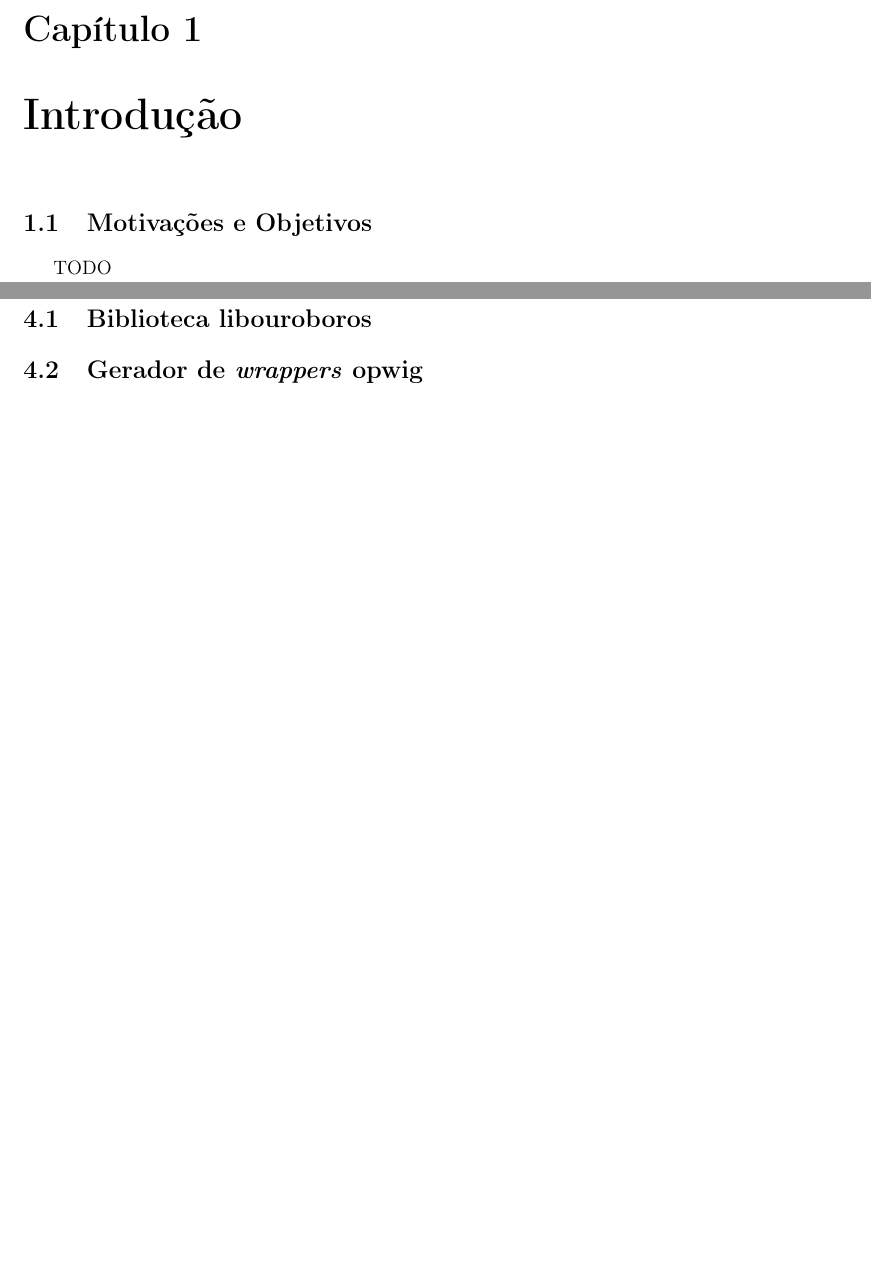
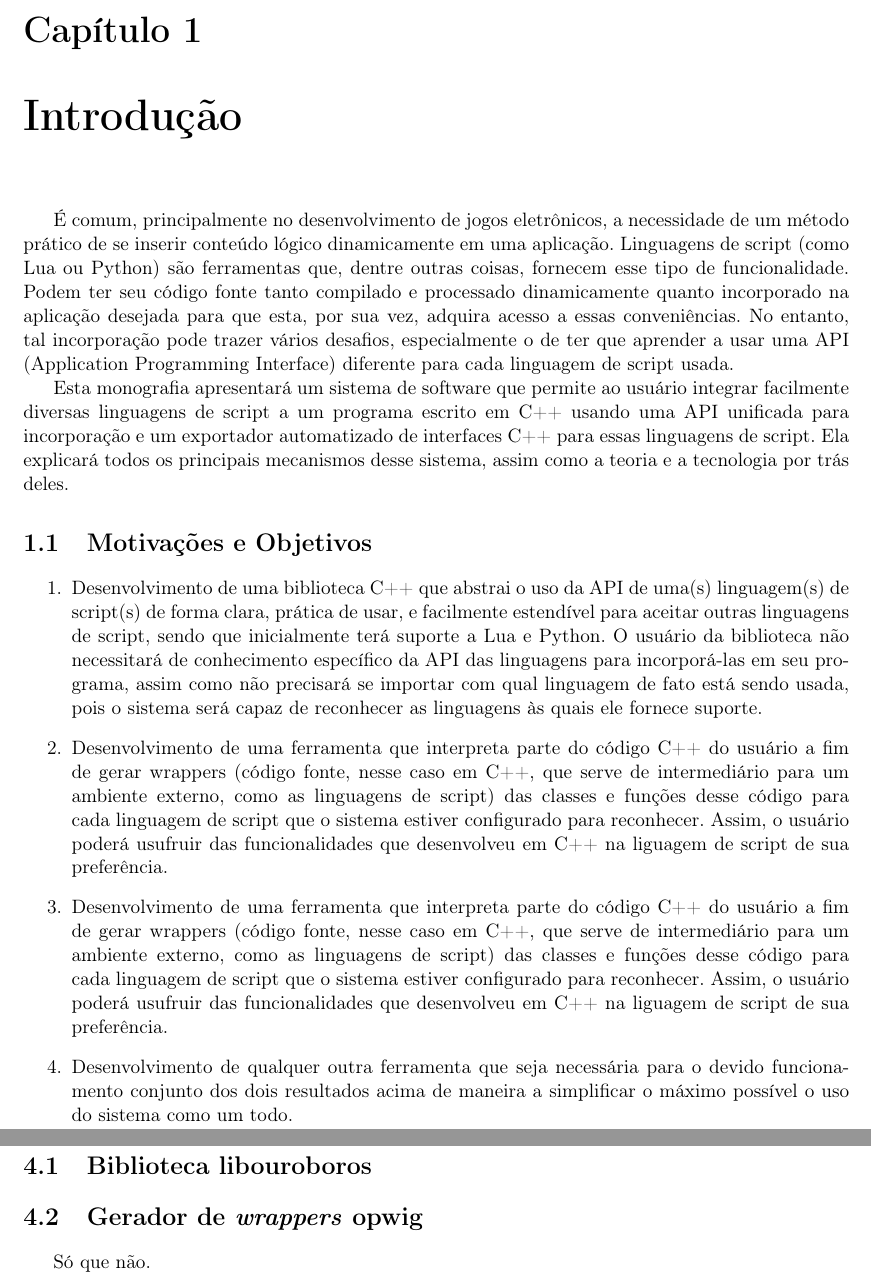
Before and after one commit to Kazuo256/ouroboros-monograph, a LaTeX book (monografia.tex, which reads cap-objetiva.tex, cap-resultados.tex): two parts of pages 11 and 17 of 27, joined at a grey line, cut so that both start at the same text, the shorter picture padded with empty space. Compiled offline with pdfLaTeX; the source files are stored in an older character set and shown here as Unicode.

Commit message:
Fixing file enconding and adding come text.

```diff
--- a/cap-objetiva.tex
+++ b/cap-objetiva.tex
@@ -4,10 +4,53 @@
 \chapter{Introdução}
 \label{sec:intr}
 
+É comum, principalmente no desenvolvimento de jogos eletrônicos, a necessidade
+de um método prático de se inserir conteúdo lógico dinamicamente em uma
+aplicação. Linguagens de script (como Lua ou Python) são ferramentas que, dentre
+outras coisas, fornecem esse tipo de funcionalidade. Podem ter seu código fonte
+tanto compilado e processado dinamicamente quanto incorporado na aplicação
+desejada para que esta, por sua vez, adquira acesso a essas conveniências. No
+entanto, tal incorporação pode trazer vários desafios, especialmente o de ter
+que aprender a usar uma API (Application Programming Interface) diferente para
+cada linguagem de script usada.
+
+Esta monografia apresentará um sistema de software que permite ao usuário
+integrar facilmente diversas linguagens de script a um programa escrito em C++
+usando uma API unificada para incorporação e um exportador automatizado de
+interfaces C++ para essas linguagens de script. Ela explicará todos os
+principais mecanismos desse sistema, assim como a teoria e a tecnologia por trás
+deles.
+
 \section{Motivações e Objetivos}
 \label{sec:intr:motivacoes_objetivos}
 
-TODO
+\begin{enumerate}
+  \item Desenvolvimento de uma biblioteca C++ que abstrai o uso da API de uma(s)
+        linguagem(s) de script(s) de forma clara, prática de usar, e facilmente
+        estendível para aceitar outras linguagens de script, sendo que
+        inicialmente terá suporte a Lua e Python. O usuário da biblioteca não
+        necessitará de conhecimento específico da API das linguagens para
+        incorporá-las em seu programa, assim como não precisará se importar com
+        qual linguagem de fato está sendo usada, pois o sistema será capaz de
+        reconhecer as linguagens às quais ele fornece suporte.
+  \item Desenvolvimento de uma ferramenta que interpreta parte do código C++ do
+        usuário a fim de gerar wrappers (código fonte, nesse caso em C++, que
+        serve de intermediário para um ambiente externo, como as linguagens de
+        script) das classes e funções desse código para cada linguagem de script
+        que o sistema estiver configurado para reconhecer. Assim, o usuário
+        poderá usufruir das funcionalidades que desenvolveu em C++ na liguagem
+        de script de sua preferência.
+  \item Desenvolvimento de uma ferramenta que interpreta parte do código C++ do
+        usuário a fim de gerar wrappers (código fonte, nesse caso em C++, que
+        serve de intermediário para um ambiente externo, como as linguagens de
+        script) das classes e funções desse código para cada linguagem de script
+        que o sistema estiver configurado para reconhecer. Assim, o usuário
+        poderá usufruir das funcionalidades que desenvolveu em C++ na liguagem
+        de script de sua preferência.
+  \item Desenvolvimento de qualquer outra ferramenta que seja necessária para o
+        devido funcionamento conjunto dos dois resultados acima de maneira a
+        simplificar o máximo possível o uso do sistema como um todo.
+\end{enumerate}
 
 \input cap-estrutura
 
--- a/cap-resultados.tex
+++ b/cap-resultados.tex
@@ -6,3 +6,5 @@
 
 
 \section{Gerador de \emph{wrappers} \textbf{opwig}}
+
+Só que não.
--- a/monografia.tex
+++ b/monografia.tex
@@ -15,7 +15,7 @@
 % Pacotes
 \usepackage[T1]{fontenc}
 \usepackage[brazil]{babel}
-\usepackage[latin1]{inputenc}
+\usepackage[utf8]{inputenc}
 \usepackage[pdftex]{graphicx}           % usamos arquivos pdf/png como figuras
 \usepackage{setspace}                   % espaçamento flexível
 \usepackage{indentfirst}                % indentação do primeiro parágrafo
```
Also changed, not shown: cap-atividades.tex (line endings or trailing spaces), cap-subjetiva.tex (line endings or trailing spaces), monografia.tex (6 more changed lines).
